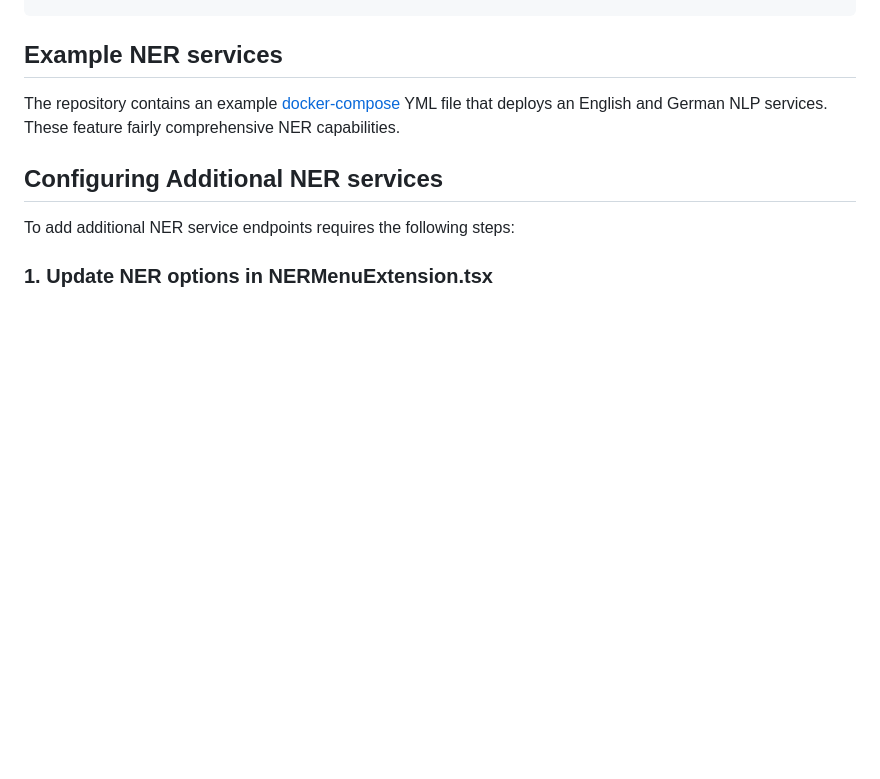
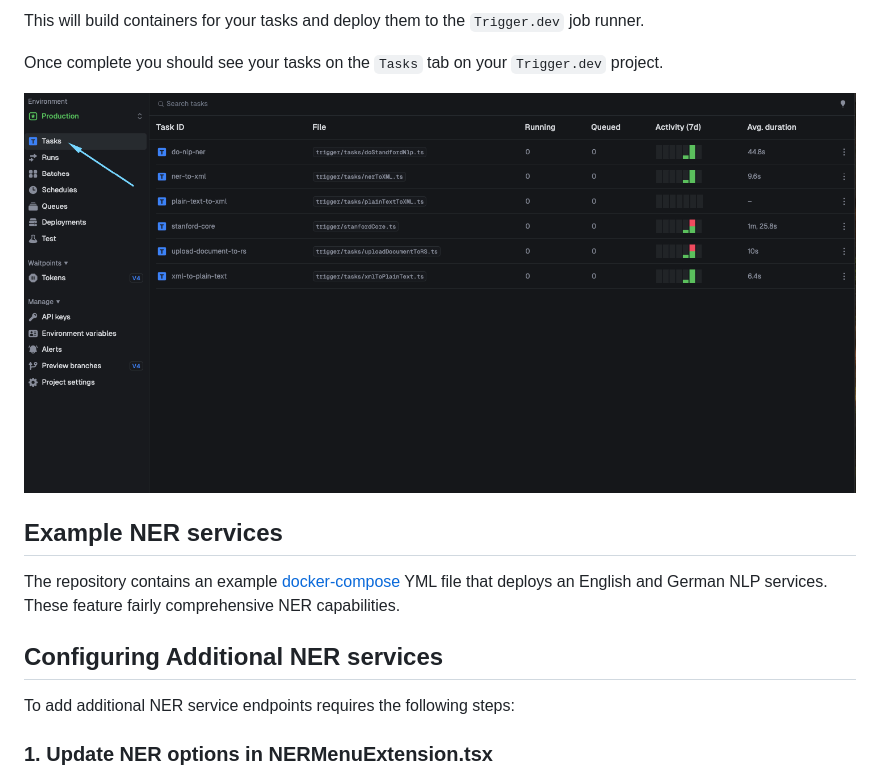
Before and after one commit to acdh-oeaw/plugin-ner, a Markdown page: README.md, the part around the change printed below. GitHub-like rendering; pictures changed too: doc-assets/trigger-tasks.png (added); blank space fills up the shorter version.

```diff
--- a/README.md
+++ b/README.md
@@ -25,3 +70,8 @@ CORENLP_URL_DE=<url of CoreNLP German service>
+This will build containers for your tasks and deploy them to the `Trigger.dev` job runner.
+
+Once complete you should see your tasks on the `Tasks` tab on your `Trigger.dev` project.
+
+![](./doc-assets/trigger-tasks.png)
 
 ## Example NER services
 
```
Also changed, not shown: other parts of README.md (+45 -0 lines), doc-assets/trigger-project.png (added).
